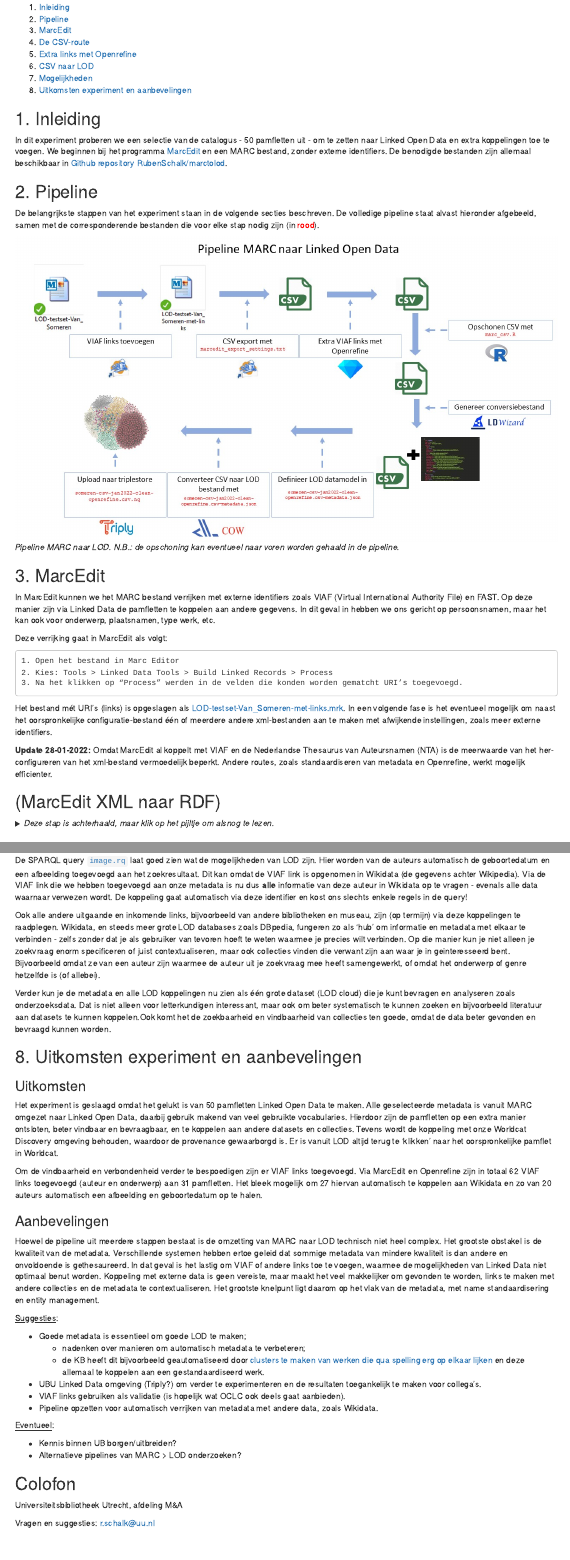
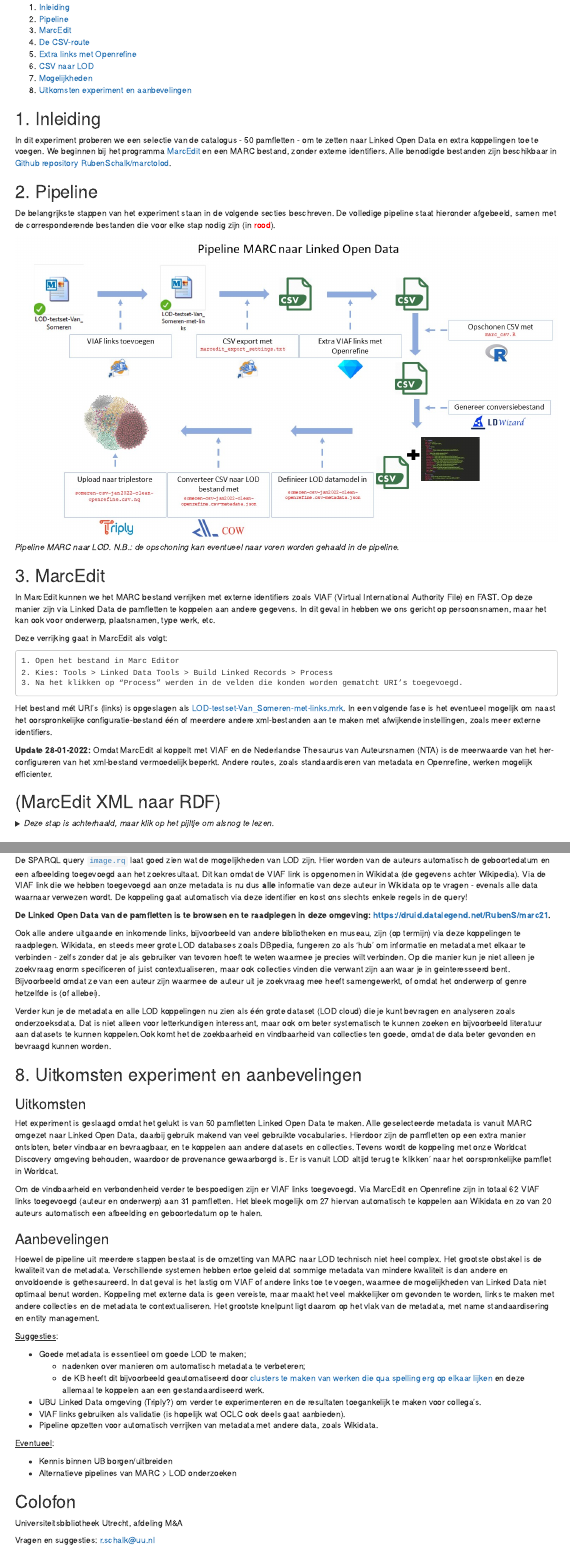
Before and after one commit to RubenSchalk/marctolod, an R Markdown document (pipeline_marc21_lod_beschrijving.Rmd): the page in a window 1100 px wide, from 180 px down, and a second part further down, joined at a grey line. The pictures show the output file pipeline_marc21_lod_beschrijving.html that the author committed with the source, opened offline.

Commit message:
Add files via upload

```diff
--- a/pipeline_marc21_lod_beschrijving.Rmd
+++ b/pipeline_marc21_lod_beschrijving.Rmd
@@ -30,11 +30,11 @@
 
 ## 1. Inleiding
 
-In dit experiment proberen we een selectie van de catalogus - 50 pamfletten uit - om te zetten naar Linked Open Data en extra koppelingen toe te voegen. We beginnen bij het programma [MarcEdit](https://marcedit.reeset.net/) en een MARC bestand, zonder externe identifiers. De benodigde bestanden zijn allemaal beschikbaar in [Github repository RubenSchalk/marctolod](https://github.com/RubenSchalk/marctolod).
+In dit experiment proberen we een selectie van de catalogus - 50 pamfletten - om te zetten naar Linked Open Data en extra koppelingen toe te voegen. We beginnen bij het programma [MarcEdit](https://marcedit.reeset.net/) en een MARC bestand, zonder externe identifiers. Alle benodigde bestanden zijn beschikbaar in [Github repository RubenSchalk/marctolod](https://github.com/RubenSchalk/marctolod).
 
 ## 2. Pipeline
 
-De belangrijkste stappen van het experiment staan in de volgende secties beschreven. De volledige pipeline staat alvast hieronder afgebeeld, samen met de corresponderende bestanden die voor elke stap nodig zijn (in <span style="color:red">rood</span>).
+De belangrijkste stappen van het experiment staan in de volgende secties beschreven. De volledige pipeline staat hieronder afgebeeld, samen met de corresponderende bestanden die voor elke stap nodig zijn (in <span style="color:red">rood</span>).
 
 ![*Pipeline MARC naar LOD. N.B.: de opschoning kan eventueel naar voren worden gehaald in de pipeline.*](lod_pipeline_uu.jpg)
 
@@ -53,7 +53,7 @@
 
 Het bestand mét URI’s (links) is opgeslagen als [LOD-testset-Van_Someren-met-links.mrk](https://solisservices.sharepoint.com/:u:/r/sites/LinkedDatabijMA2/Shared%20Documents/General/Test%20Van%20MarcEdit%20tot%20LOD/LOD-testset-Van_Someren-met-links.mrk?csf=1&web=1&e=kb8j22). In een volgende fase is het eventueel mogelijk om naast het oorspronkelijke configuratie-bestand één of meerdere andere xml-bestanden aan te maken met afwijkende instellingen, zoals meer externe identifiers.
 
-**Update 28-01-2022:** Omdat MarcEdit al koppelt met VIAF en de Nederlandse Thesaurus van Auteursnamen (NTA) is de meerwaarde van het her-configureren van het xml-bestand vermoedelijk beperkt. Andere routes, zoals standaardiseren van metadata en Openrefine, werkt mogelijk efficienter.
+**Update 28-01-2022:** Omdat MarcEdit al koppelt met VIAF en de Nederlandse Thesaurus van Auteursnamen (NTA) is de meerwaarde van het her-configureren van het xml-bestand vermoedelijk beperkt. Andere routes, zoals standaardiseren van metadata en Openrefine, werken mogelijk efficienter.
 
 
 ## (MarcEdit XML naar RDF)
@@ -165,6 +165,8 @@
 
 De SPARQL query [`image.rq`](https://druid.datalegend.net/RubenS/-/queries/images/5) laat goed zien wat de mogelijkheden van LOD zijn. Hier worden van de auteurs automatisch de geboortedatum en een afbeelding toegevoegd aan het zoekresultaat. Dit kan omdat de VIAF link is opgenomen in Wikidata (de gegevens achter Wikipedia). Via de VIAF link die we hebben toegevoegd aan onze metadata is nu dus **alle** informatie van deze auteur in Wikidata op te vragen - evenals alle data waarnaar verwezen wordt. De koppeling gaat automatisch via deze identifier en kost ons slechts enkele regels in de query!
 
+**De Linked Open Data van de pamfletten is te browsen en te raadplegen in deze omgeving: https://druid.datalegend.net/RubenS/marc21.**
+
 Ook alle andere uitgaande en inkomende links, bijvoorbeeld van andere bibliotheken en museau, zijn (op termijn) via deze koppelingen te raadplegen. Wikidata, en steeds meer grote LOD databases zoals DBpedia, fungeren zo als 'hub' om informatie en metadata met elkaar te verbinden - zelfs zonder dat je als gebruiker van tevoren hoeft te weten waarmee je precies wilt verbinden. Op die manier kun je niet alleen je zoekvraag enorm specificeren of juist contextualiseren, maar ook collecties vinden die verwant zijn aan waar je in geinteresseerd bent. Bijvoorbeeld omdat ze van een auteur zijn waarmee de auteur uit je zoekvraag mee heeft samengewerkt, of omdat het onderwerp of genre hetzelfde is (of allebei).
 
 Verder kun je de metadata en alle LOD koppelingen nu zien als één grote dataset (LOD cloud) die je kunt bevragen en analyseren zoals onderzoeksdata. Dat is niet alleen voor letterkundigen interessant, maar ook om beter systematisch te kunnen zoeken en bijvoorbeeld literatuur aan datasets te kunnen koppelen.Ook komt het de zoekbaarheid en vindbaarheid van collecties ten goede, omdat de data beter gevonden en bevraagd kunnen worden.
@@ -192,8 +194,8 @@
 
 <u>Eventueel</u>:
 
-  - Kennis binnen UB borgen/uitbreiden?
-  - Alternatieve pipelines van MARC > LOD onderzoeken?
+  - Kennis binnen UB borgen/uitbreiden
+  - Alternatieve pipelines van MARC > LOD onderzoeken
 
 
 ## Colofon
```
Also changed, not shown: index.html, pipeline_marc21_lod_beschrijving.html, pipeline_marc21_lod_beschrijving.Rmd (2 more changed lines).
